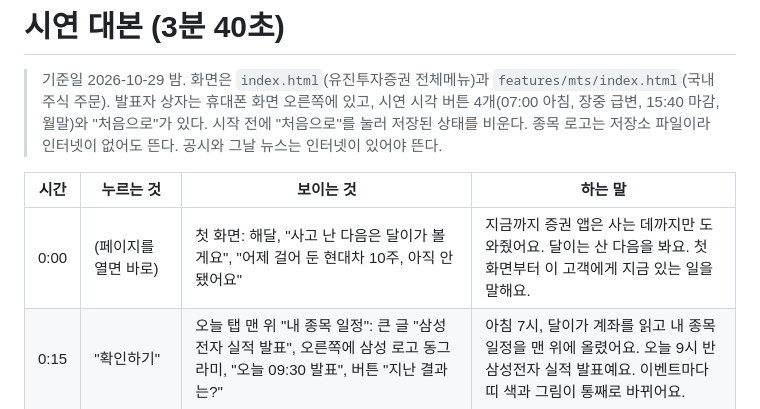
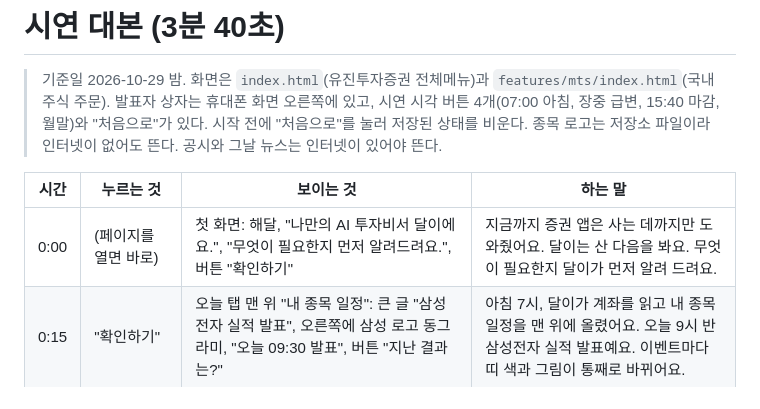
Before and after one commit to eugene12-ctrl/joonjoon, a Markdown page: docs/demo-script.md, the part around the change. Rendered like a GitHub page.

Commit message:
docs: 대본 첫 화면 문구를 새 인트로(나만의 AI 투자비서 달이에요)에 맞춤
Co-Authored-By: Claude Fable 5.1 <noreply@anthropic.com>

```diff
--- a/docs/demo-script.md
+++ b/docs/demo-script.md
@@ -5,7 +5,7 @@
 
 | 시간 | 누르는 것 | 보이는 것 | 하는 말 |
 |---|---|---|---|
-| 0:00 | (페이지를 열면 바로) | 첫 화면: 해달, "사고 난 다음은 달이가 볼게요", "어제 걸어 둔 현대차 10주, 아직 안 됐어요" | 지금까지 증권 앱은 사는 데까지만 도와줬어요. 달이는 산 다음을 봐요. 첫 화면부터 이 고객에게 지금 있는 일을 말해요. |
+| 0:00 | (페이지를 열면 바로) | 첫 화면: 해달, "나만의 AI 투자비서 달이에요.", "무엇이 필요한지 먼저 알려드려요.", 버튼 "확인하기" | 지금까지 증권 앱은 사는 데까지만 도와줬어요. 달이는 산 다음을 봐요. 무엇이 필요한지 달이가 먼저 알려 드려요. |
 | 0:15 | "확인하기" | 오늘 탭 맨 위 "내 종목 일정": 큰 글 "삼성전자 실적 발표", 오른쪽에 삼성 로고 동그라미, "오늘 09:30 발표", 버튼 "지난 결과는?" | 아침 7시, 달이가 계좌를 읽고 내 종목 일정을 맨 위에 올렸어요. 오늘 9시 반 삼성전자 실적 발표예요. 이벤트마다 띠 색과 그림이 통째로 바뀌어요. |
 | 0:30 | "지난 결과는?" | 읽기 화면 "최근 4번 발표 다음 날": 작은 차트 네 장(2×2). 차트마다 날짜와 그때 결과 꼬리표(어닝 쇼크, 예상 부합, 어닝 서프라이즈), 발표 순간 점선, 앞뒤 흐름, 다음 날 등락(-6.5%, +2.6%, +3.6%, +7.3%) | 이 종목의 최근 4번 발표가 한눈에 보여요. 그때 서프라이즈였는지 쇼크였는지, 발표 순간 앞뒤로 어떻게 움직였는지요. 차트를 뒤지지 않아도 돼요. |
 | 0:55 | 아래로 내림 | 달이가 쓴 한 줄 "최근 4번 중 어닝 쇼크였던 26년 7월은 -6.5%, 예상 부합이었던 26년 4월은 +2.6%, 어닝 서프라이즈 2번은 다음 날 평균 +5.5%이었어요", "내 80주로는 -1,258,400원 ~ +1,413,280원", 버튼 "삼성전자 주문" | 달이가 네 번을 결과별로 묶어 한 줄로 써 줘요. 내 80주로 바꾸면 얼마인지까지요. 사라 팔라는 말은 없어요. 판단은 고객이 하고, 주문은 바로 아래예요. |
```
